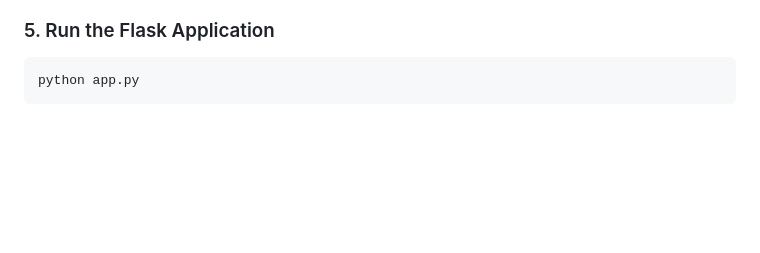
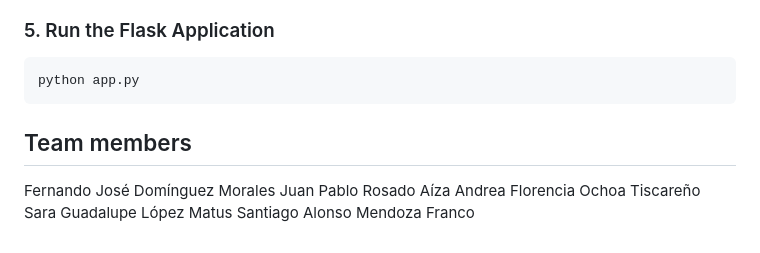
Before and after one commit to fer004/MIRAI-App, a Markdown page: README.md, the part around the change. Drawn GitHub-style; blank space fills up the shorter version.

````diff
--- a/README.md
+++ b/README.md
@@ -53,3 +53,9 @@ docker run -p 5000:5000 --name mirai-ark-model ark-mirai-image-name # Replace 'a
 ```bash
 python app.py
 ```
+## Team members
+Fernando José Domínguez Morales
+Juan Pablo Rosado Aíza
+Andrea Florencia Ochoa Tiscareño
+Sara Guadalupe López Matus
+Santiago Alonso Mendoza Franco
````
